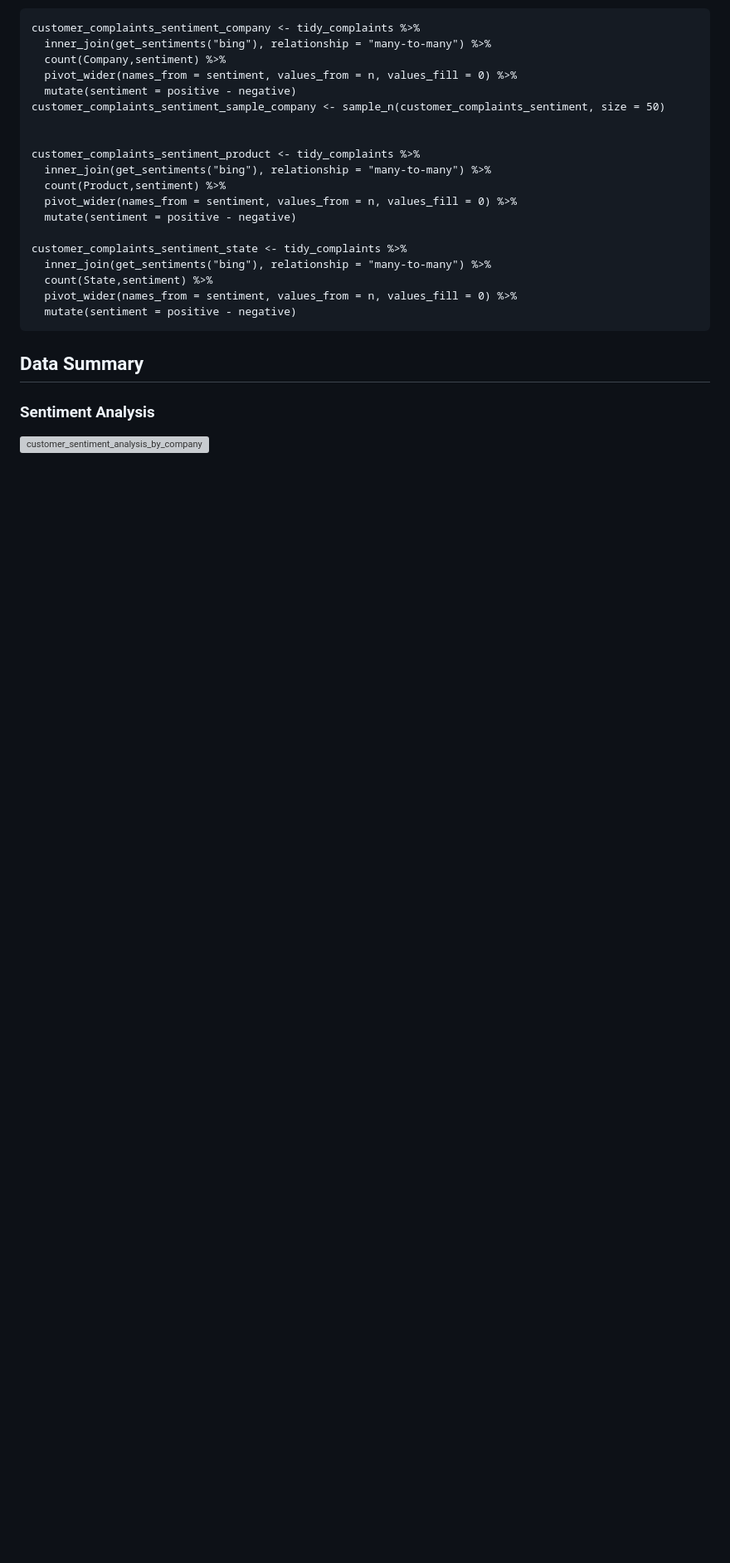
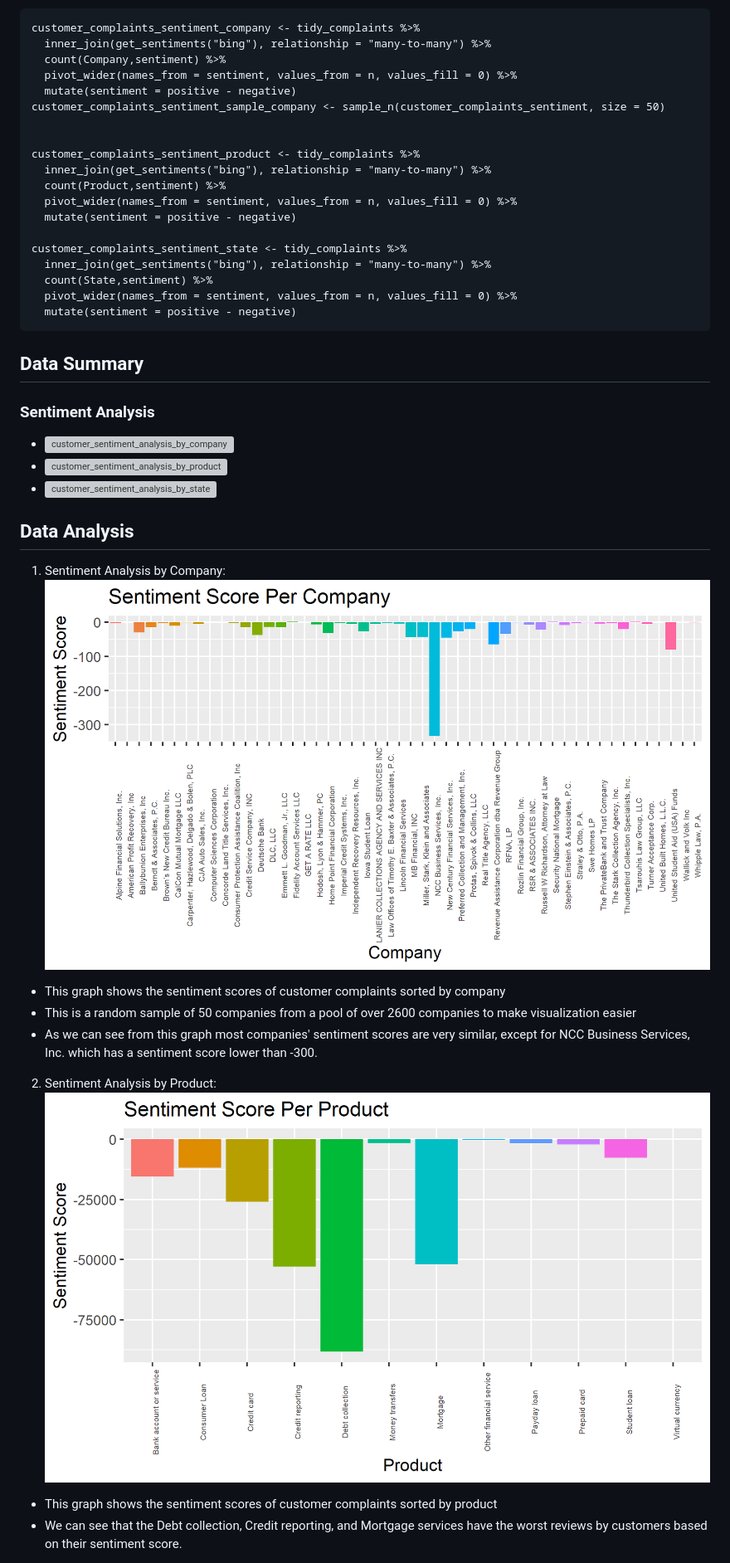
Before and after one commit to Gavin-McCorry/Data-332, a Markdown page: Consumer_Complaint_Txet_Analysis_HW/README.md, the part around the change printed below. Shown: that part at 83% size. Rendered like a GitHub page; blank space fills up the shorter version; grey boxes are pictures that could not be loaded.

```diff
--- a/Consumer_Complaint_Txet_Analysis_HW/README.md
+++ b/Consumer_Complaint_Txet_Analysis_HW/README.md
@@ -58,4 +58,19 @@ customer_complaints_sentiment_state <- tidy_complaints %>%
 
 ## Data Summary
 ### Sentiment Analysis
-![customer_sentiment_analysis_by_company](https://github.com/Gavin-McCorry/Data-332/blob/main/Consumer_Complaint_Txet_Analysis_HW/Data/sentiment_analysis_company.rds)
+* ![customer_sentiment_analysis_by_company](https://github.com/Gavin-McCorry/Data-332/blob/main/Consumer_Complaint_Txet_Analysis_HW/Data/sentiment_analysis_company.rds)
+* ![customer_sentiment_analysis_by_product](https://github.com/Gavin-McCorry/Data-332/blob/main/Consumer_Complaint_Txet_Analysis_HW/Data/sentiment_analysis_product.rds)
+* ![customer_sentiment_analysis_by_state](https://github.com/Gavin-McCorry/Data-332/blob/main/Consumer_Complaint_Txet_Analysis_HW/Data/sentiment_analysis_state.rds)
+
+## Data Analysis
+1. Sentiment Analysis by Company:
+![alt text](https://github.com/Gavin-McCorry/Data-332/blob/main/Consumer_Complaint_Txet_Analysis_HW/Pics/customer_complaints_sent__company_analysis.png)
+* This graph shows the sentiment scores of customer complaints sorted by company
+* This is a random sample of 50 companies from a pool of over 2600 companies to make visualization easier
+* As we can see from this graph most companies' sentiment scores are very similar, except for NCC Business Services, Inc. which has a sentiment score lower than -300.
+
+2. Sentiment Analysis by Product:
+![alt text](https://github.com/Gavin-McCorry/Data-332/blob/main/Consumer_Complaint_Txet_Analysis_HW/Pics/customer_complaints_sent_product_analysis.png)
+* This graph shows the sentiment scores of customer complaints sorted by product
+* We can see that the Debt collection, Credit reporting, and Mortgage services have the worst reviews by customers based on their sentiment score.
+
```
Also changed, not shown: other parts of Consumer_Complaint_Txet_Analysis_HW/README.md (+9 -0 lines).
